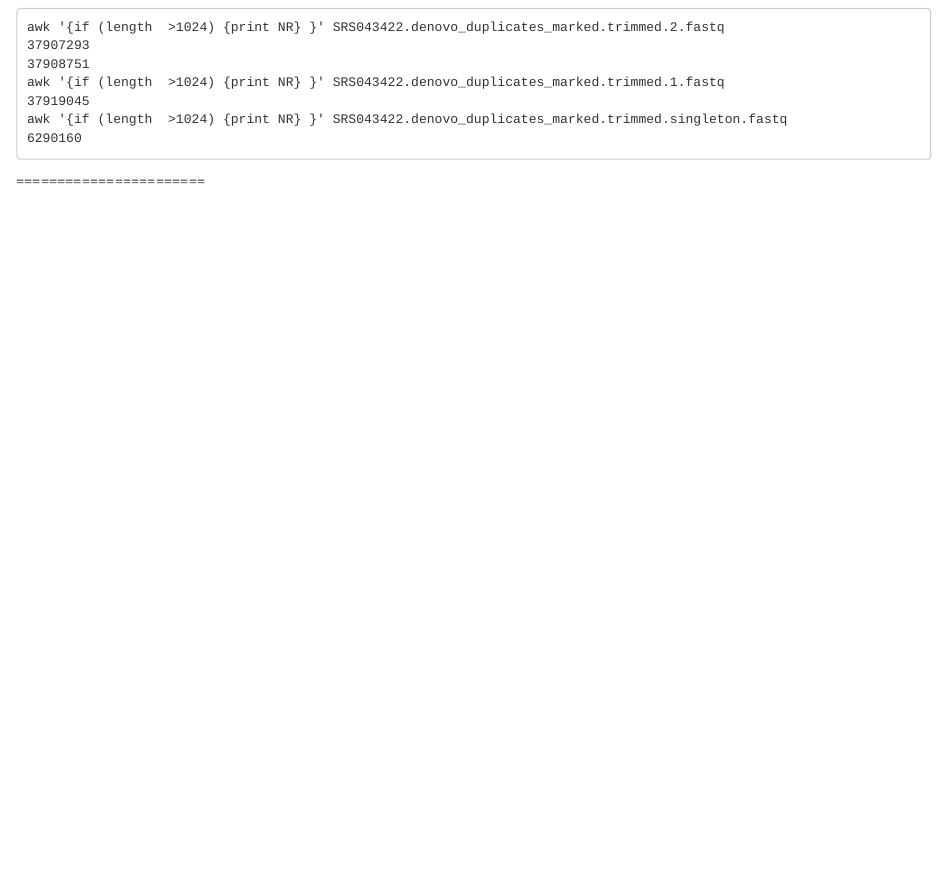
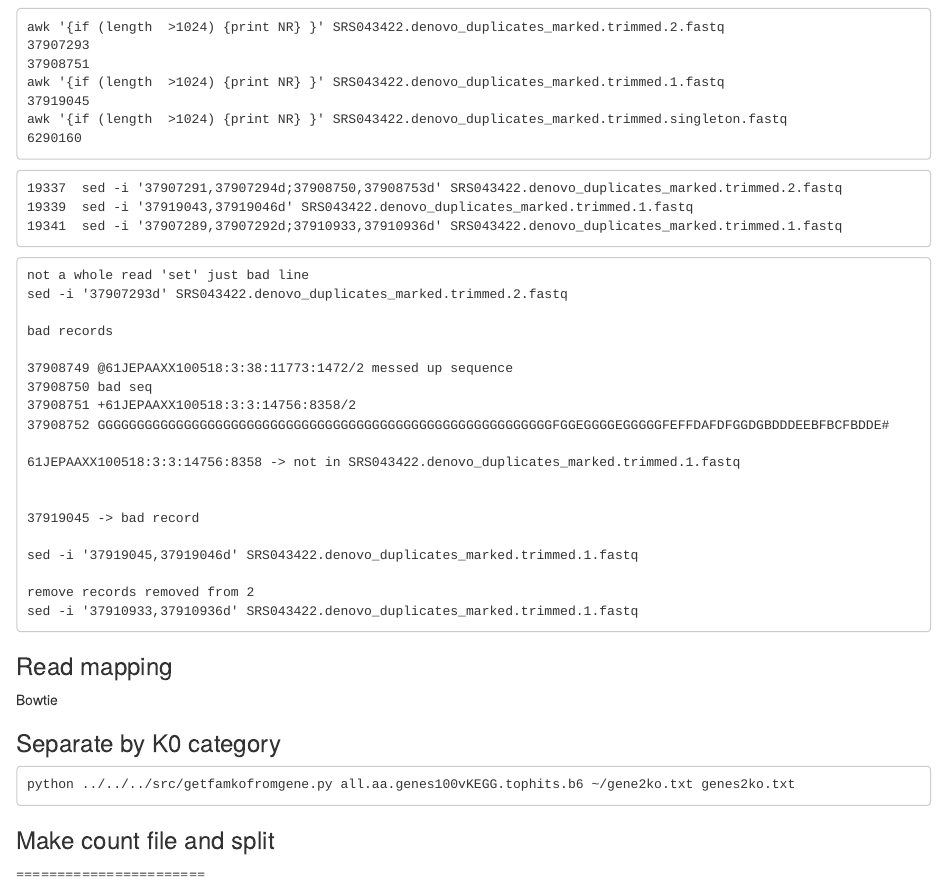
Before and after one commit to SchlossLab/opf, an R Markdown document (doc/opf_methods.Rmd): the page in a window 1100 px wide, from 14990 px down. Rendered offline with R 4.5, knitr and Pandoc, with nearby package versions.

Commit message:
add buccal muscosa bad records

````diff
--- a/doc/opf_methods.Rmd
+++ b/doc/opf_methods.Rmd
@@ -871,6 +871,48 @@ awk '{if (length  >1024) {print NR} }' SRS043422.denovo_duplicates_marked.trimme
 6290160
 ```
 
+```
+19337  sed -i '37907291,37907294d;37908750,37908753d' SRS043422.denovo_duplicates_marked.trimmed.2.fastq
+19339  sed -i '37919043,37919046d' SRS043422.denovo_duplicates_marked.trimmed.1.fastq
+19341  sed -i '37907289,37907292d;37910933,37910936d' SRS043422.denovo_duplicates_marked.trimmed.1.fastq
+```
+
+```
+not a whole read 'set' just bad line
+sed -i '37907293d' SRS043422.denovo_duplicates_marked.trimmed.2.fastq
+
+bad records
+
+37908749 @61JEPAAXX100518:3:38:11773:1472/2 messed up sequence
+37908750 bad seq
+37908751 +61JEPAAXX100518:3:3:14756:8358/2
+37908752 GGGGGGGGGGGGGGGGGGGGGGGGGGGGGGGGGGGGGGGGGGGGGGGGGGGGGGGGGGFGGEGGGGEGGGGGFEFFDAFDFGGDGBDDDEEBFBCFBDDE#
+
+61JEPAAXX100518:3:3:14756:8358 -> not in SRS043422.denovo_duplicates_marked.trimmed.1.fastq
+
+
+37919045 -> bad record
+
+sed -i '37919045,37919046d' SRS043422.denovo_duplicates_marked.trimmed.1.fastq
+
+remove records removed from 2
+sed -i '37910933,37910936d' SRS043422.denovo_duplicates_marked.trimmed.1.fastq
+```
+
+### Read mapping
+
+Bowtie
+
+### Separate by K0 category
+
+```
+python ../../../src/getfamkofromgene.py all.aa.genes100vKEGG.tophits.b6 ~/gene2ko.txt genes2ko.txt
+```
+
+### Make count file and split
+
+
+
 
 =======================
 
````
